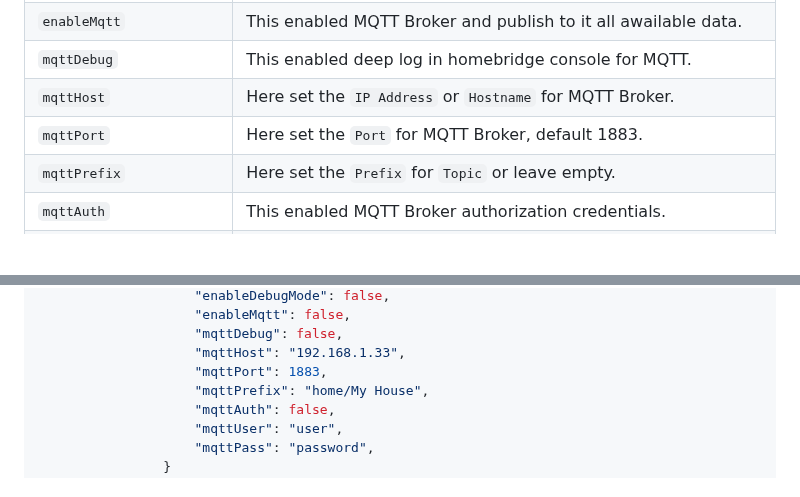
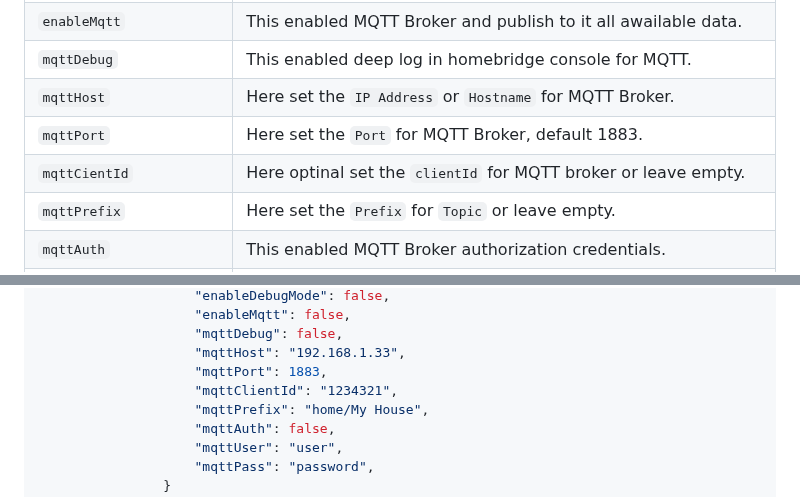
Before and after one commit to grzegorz914/homebridge-melcloud-control, a Markdown page: README.md, 2 parts joined by grey strips. GitHub-like rendering; blank space fills up the shorter version.

```diff
--- a/README.md
+++ b/README.md
@@ -180,6 +180,7 @@ Homebridge plugin for Air Conditioner, Heat Pump and Energy Recovery Ventilation
 | `mqttDebug` | This enabled deep log in homebridge console for MQTT. |
 | `mqttHost` | Here set the `IP Address` or `Hostname` for MQTT Broker. |
 | `mqttPort` | Here set the `Port` for MQTT Broker, default 1883. |
+| `mqttCientId` | Here optinal set the `clientId` for MQTT broker or leave empty. |
 | `mqttPrefix` | Here set the `Prefix` for `Topic` or leave empty. |
 | `mqttAuth` | This enabled MQTT Broker authorization credentials. |
 | `mqttUser` | Here set the MQTT Broker user. |
@@ -226,6 +227,7 @@ Homebridge plugin for Air Conditioner, Heat Pump and Energy Recovery Ventilation
                     "mqttDebug": false,
                     "mqttHost": "192.168.1.33",
                     "mqttPort": 1883,
+                    "mqttClientId": "1234321",
                     "mqttPrefix": "home/My House",
                     "mqttAuth": false,
                     "mqttUser": "user",
```
